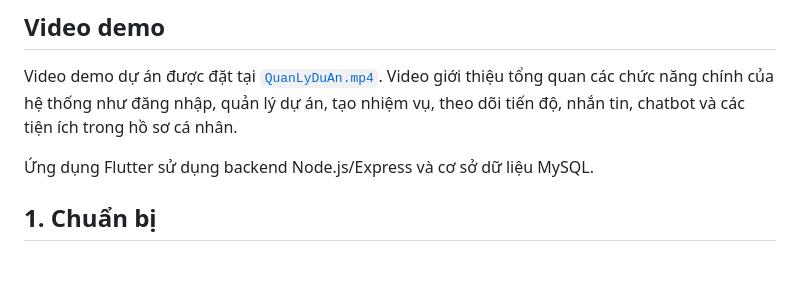
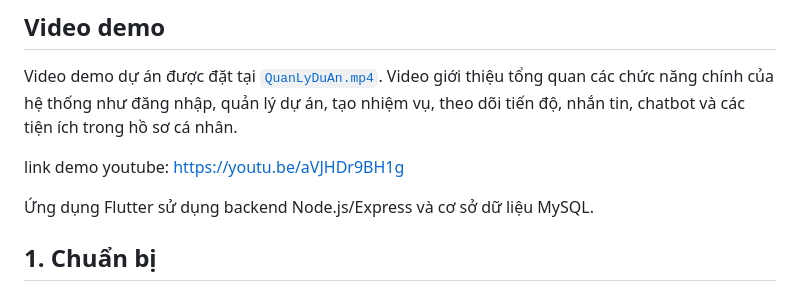
Before and after one commit to hongquy1807/App_Quan_Ly_Du_An, a Markdown page: README.md, the part around the change. GitHub-like rendering; blank space fills up the shorter version.

```diff
--- a/README.md
+++ b/README.md
@@ -3,6 +3,8 @@
 ## Video demo
 
 Video demo dự án được đặt tại [`QuanLyDuAn.mp4`](./QuanLyDuAn.mp4). Video giới thiệu tổng quan các chức năng chính của hệ thống như đăng nhập, quản lý dự án, tạo nhiệm vụ, theo dõi tiến độ, nhắn tin, chatbot và các tiện ích trong hồ sơ cá nhân.
+
+link demo youtube: https://youtu.be/aVJHDr9BH1g
 
 Ứng dụng Flutter sử dụng backend Node.js/Express và cơ sở dữ liệu MySQL.
 
```
